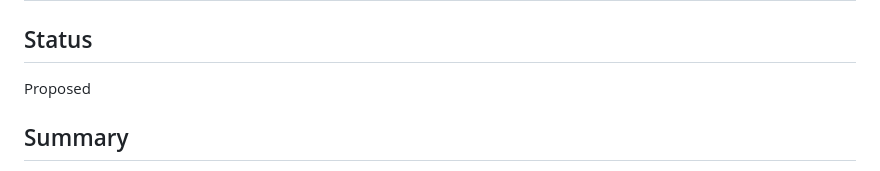
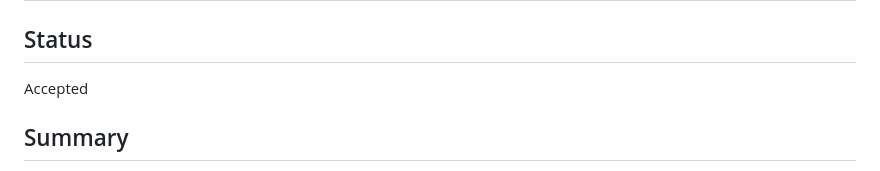
Before and after one commit to PerfectPan/agent-task-loop, a Markdown page: rfcs/0002-code-agent-discovery.md, the part around the change. GitHub-like rendering.

Commit message:
docs: accept agent finder RFC
Generated with Codex

Co-Authored-By: Codex <noreply@openai.com>

```diff
--- a/rfcs/0002-code-agent-discovery.md
+++ b/rfcs/0002-code-agent-discovery.md
@@ -2,7 +2,7 @@
 
 ## Status
 
-Proposed
+Accepted
 
 ## Summary
 
```
